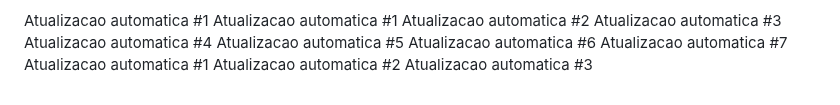
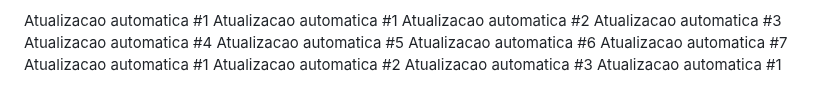
Before and after one commit to carloscjm/projeto_extensao_doa_sangue, a Markdown page: README.md, the part around the change. GitHub-like rendering.

Commit message:
Commit automatico #1 de 7

```diff
--- a/README.md
+++ b/README.md
@@ -244,3 +244,4 @@ Atualizacao automatica #7
 Atualizacao automatica #1
 Atualizacao automatica #2
 Atualizacao automatica #3
+Atualizacao automatica #1
```
